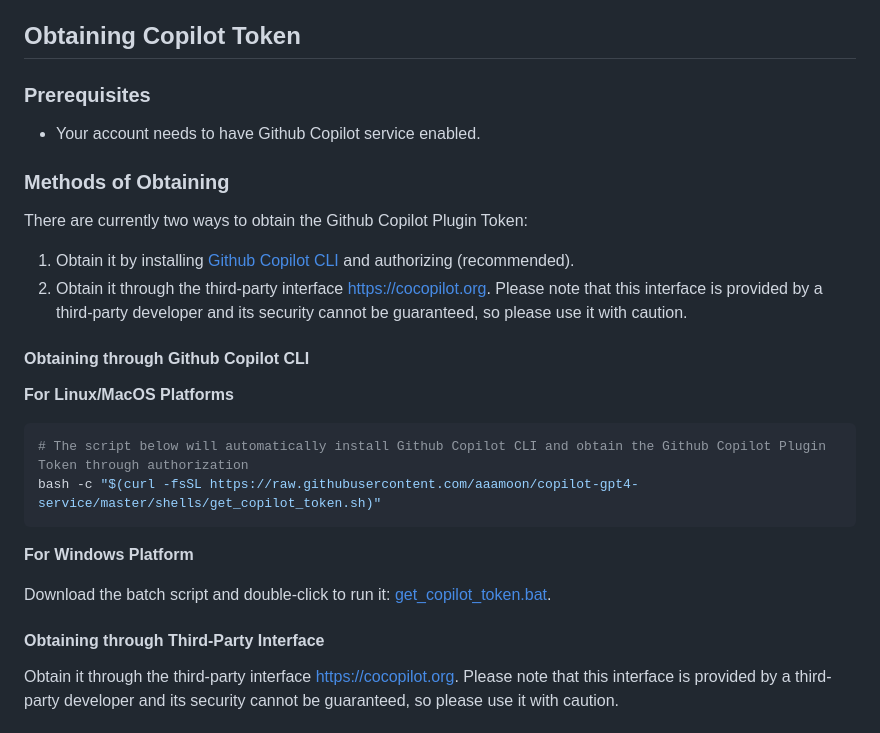
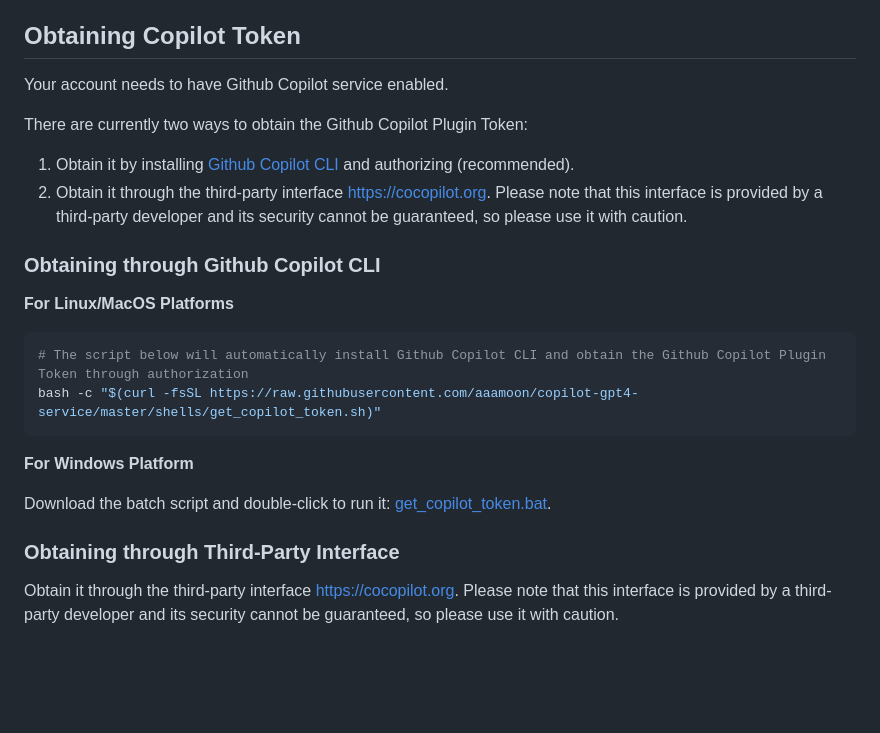
Before and after one commit to cubatic45/dotfiles, a Markdown page: README_EN.md, the part around the change. Rendered like a GitHub page; blank space fills up the shorter version.

Commit message:
docs: update Copilot Token method

```diff
--- a/README_EN.md
+++ b/README_EN.md
@@ -70,18 +70,14 @@ Supports deployment through Cloudflare Worker, see [cf-copilot-service](https://
 
 ## Obtaining Copilot Token
 
-### Prerequisites
-
-- Your account needs to have Github Copilot service enabled.
-
-### Methods of Obtaining
+Your account needs to have Github Copilot service enabled.
 
 There are currently two ways to obtain the Github Copilot Plugin Token:
 
 1. Obtain it by installing [Github Copilot CLI](https://githubnext.com/projects/copilot-cli/) and authorizing (recommended).
 2. Obtain it through the third-party interface [https://cocopilot.org](https://cocopilot.org/copilot/token). Please note that this interface is provided by a third-party developer and its security cannot be guaranteed, so please use it with caution.
 
-#### Obtaining through Github Copilot CLI
+### Obtaining through Github Copilot CLI
 
 **For Linux/MacOS Platforms**
 
@@ -94,7 +90,7 @@ bash -c "$(curl -fsSL https://raw.githubusercontent.com/aaamoon/copilot-gpt4-ser
 
 Download the batch script and double-click to run it: [get_copilot_token.bat](https://raw.githubusercontent.com/aaamoon/copilot-gpt4-service/master/shells/get_copilot_token.bat).
 
-#### Obtaining through Third-Party Interface
+### Obtaining through Third-Party Interface
 
 Obtain it through the third-party interface [https://cocopilot.org](https://cocopilot.org/copilot/token). Please note that this interface is provided by a third-party developer and its security cannot be guaranteed, so please use it with caution.
 
```
Also changed, not shown: 1 other file.
